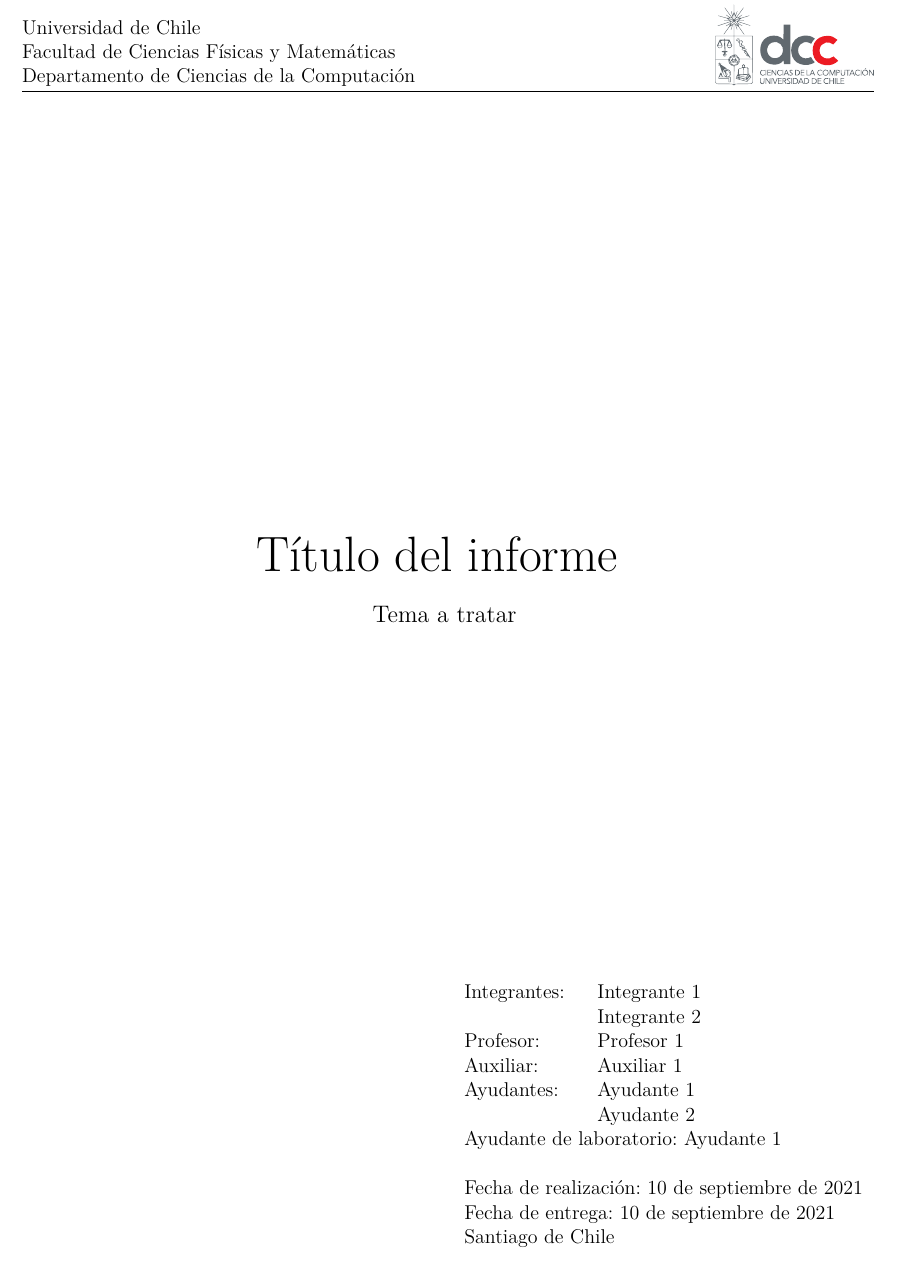
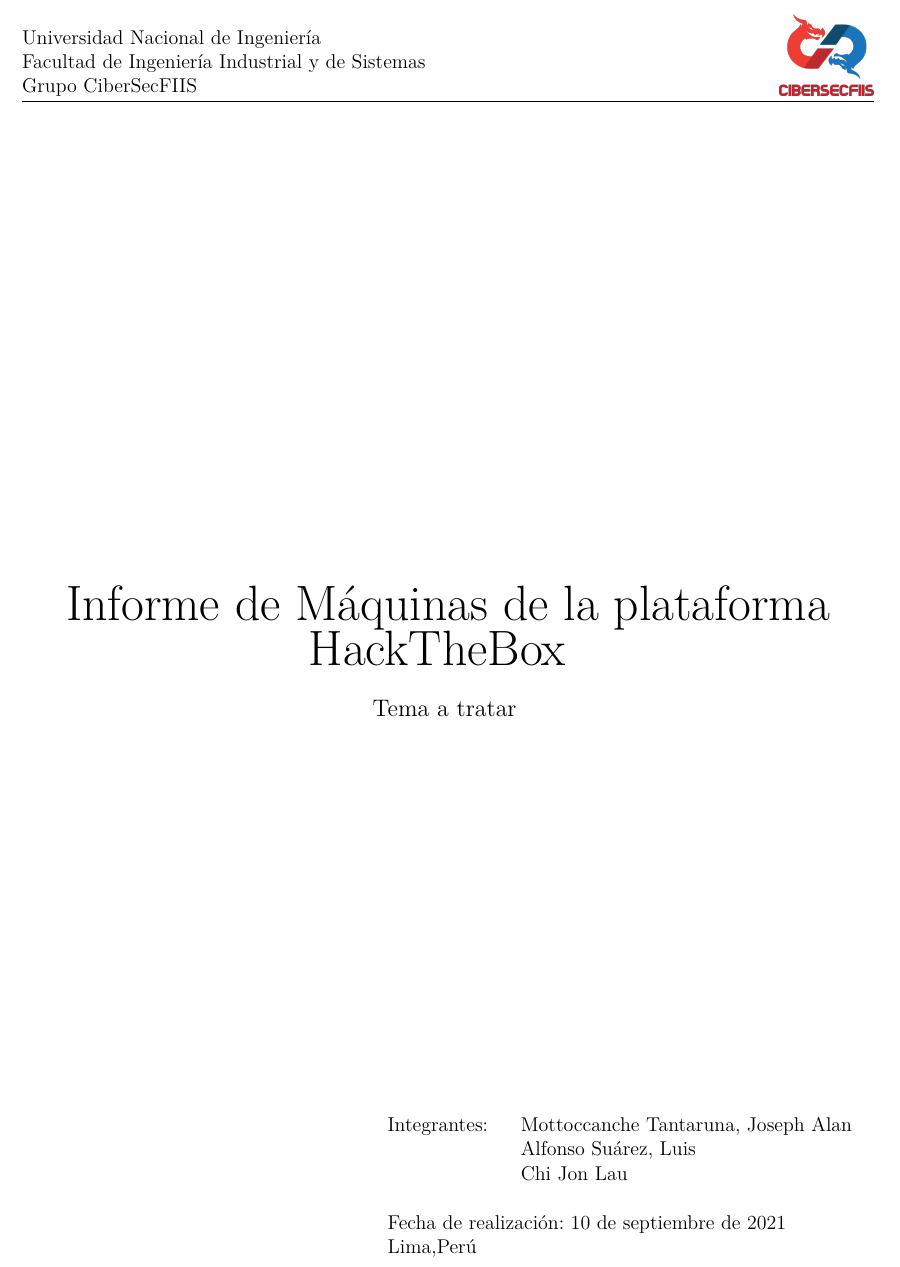
Before and after one commit to CLmilo/CLmilo, a LaTeX thesis (main.tex): part of page 1 of 11, cut so that both start at the same text. Compiled offline with pdfLaTeX; a missing font is replaced by an installed copy or a similar font; a LaTeX package or settings file that is missing is left out.

Commit message:
primeros cambios

```diff
--- a/main.tex
+++ b/main.tex
@@ -3,17 +3,13 @@
 % Versión:      7.4.1 (01/09/2021)
 % Codificación: UTF-8
 %
-% Autor: Pablo Pizarro R.
-%        pablo@ppizarror.com
-%
-% Manual template: [https://latex.ppizarror.com/informe]
-% Licencia MIT:    [https://opensource.org/licenses/MIT]
+
 
 % CREACIÓN DEL DOCUMENTO
 \documentclass[letterpaper,oneside]{article}
 
 % INFORMACIÓN DEL DOCUMENTO
-\def\titulodelinforme {Título del informe}
+\def\titulodelinforme {Informe de Máquinas de la plataforma HackTheBox}
 \def\subtituloinforme {}
 \def\temaatratar {Tema a tratar}
 
@@ -21,18 +17,19 @@
 \def\nombredelcurso {Curso}
 \def\codigodelcurso {CO-1234}
 
-\def\nombreuniversidad {Universidad de Chile}
-\def\nombrefacultad {Facultad de Ciencias Físicas y Matemáticas}
-\def\departamentouniversidad {Departamento de Ciencias de la Computación}
-\def\imagendepartamento {departamentos/dcc}
+\def\nombreuniversidad {Universidad Nacional de Ingeniería}
+\def\nombrefacultad {Facultad de Ingeniería Industrial y de Sistemas}
+\def\departamentouniversidad {Grupo CiberSecFIIS}
+\def\imagendepartamento {CiberSecFIIS.png}
 \def\imagendepartamentoparams {height=1.57cm}
-\def\localizacionuniversidad {Santiago de Chile}
+\def\localizacionuniversidad {Lima,Perú}
 
 % INTEGRANTES, PROFESORES Y FECHAS
 \def\tablaintegrantes {
 \begin{tabular}{ll}
 	Integrantes:
 	& \begin{tabular}[t]{l}
-		Integrante 1 \\
-		Integrante 2
+		Mottoccanche Tantaruna, Joseph Alan \\
+		Alfonso Suárez, Luis \\
+		Chi Jon Lau
 	\end{tabular} \\
@@ -48,7 +36,2 @@
-	& \begin{tabular}[t]{l}
-		Ayudante 1 \\
-		Ayudante 2
-	\end{tabular} \\
-	\multicolumn{2}{l}{Ayudante de laboratorio: Ayudante 1} \\
 	& \\
 	\multicolumn{2}{l}{Fecha de realización: \today} \\
```
Also changed, not shown: CiberSecFIIS.png (added), main.pdf (added), main.tex (10 more changed lines), 9 other files.
